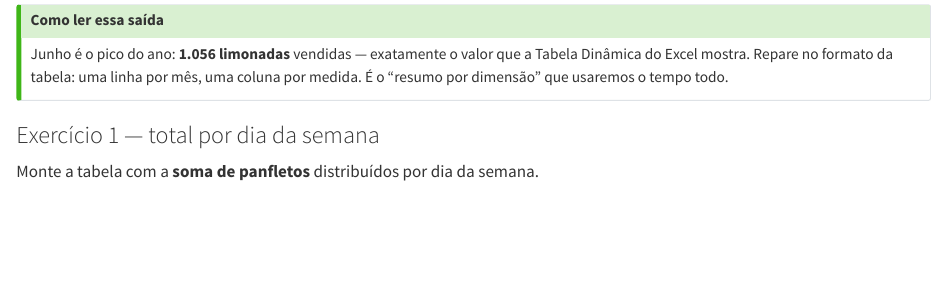
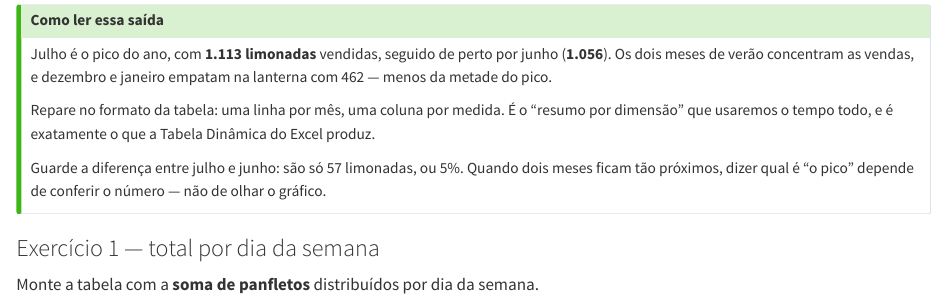
Before and after one commit to DanielLindomar/econometria, a Quarto document (econ1-lab02.qmd): the page in a window 1100 px wide, from 1080 px down. Rendered offline with R 4.5, knitr and Pandoc in place of Quarto, with nearby package versions; drawn as R Markdown's standard HTML page in place of the format the file asks for.

```diff
--- a/econ1-lab02.qmd
+++ b/econ1-lab02.qmd
@@ -55,7 +55,11 @@
 ::: {.callout-tip}
 ## Como ler essa saída
 
-Junho é o pico do ano: **1.056 limonadas** vendidas — exatamente o valor que a Tabela Dinâmica do Excel mostra. Repare no formato da tabela: uma linha por mês, uma coluna por medida. É o "resumo por dimensão" que usaremos o tempo todo.
+Julho é o pico do ano, com **1.113 limonadas** vendidas, seguido de perto por junho (**1.056**). Os dois meses de verão concentram as vendas, e dezembro e janeiro empatam na lanterna com 462 — menos da metade do pico.
+
+Repare no formato da tabela: uma linha por mês, uma coluna por medida. É o "resumo por dimensão" que usaremos o tempo todo, e é exatamente o que a Tabela Dinâmica do Excel produz.
+
+Guarde a diferença entre julho e junho: são só 57 limonadas, ou 5%. Quando dois meses ficam tão próximos, dizer qual é "o pico" depende de conferir o número — não de olhar o gráfico.
 :::
 
 ### Exercício 1 — total por dia da semana
```
